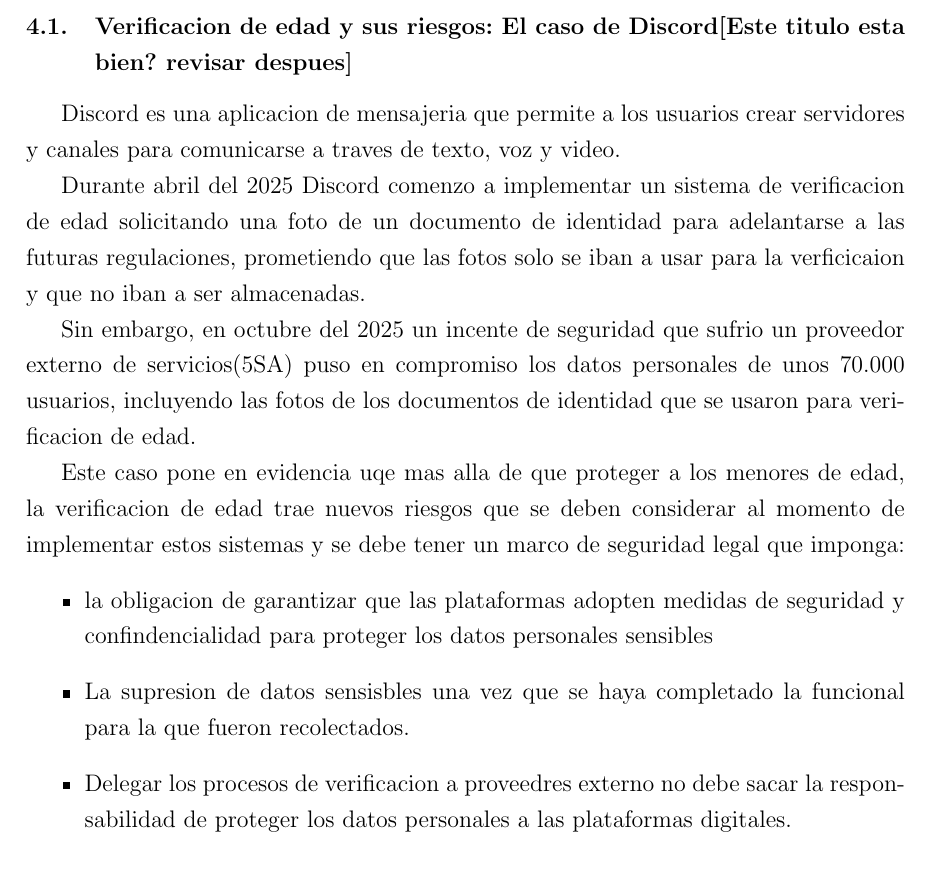
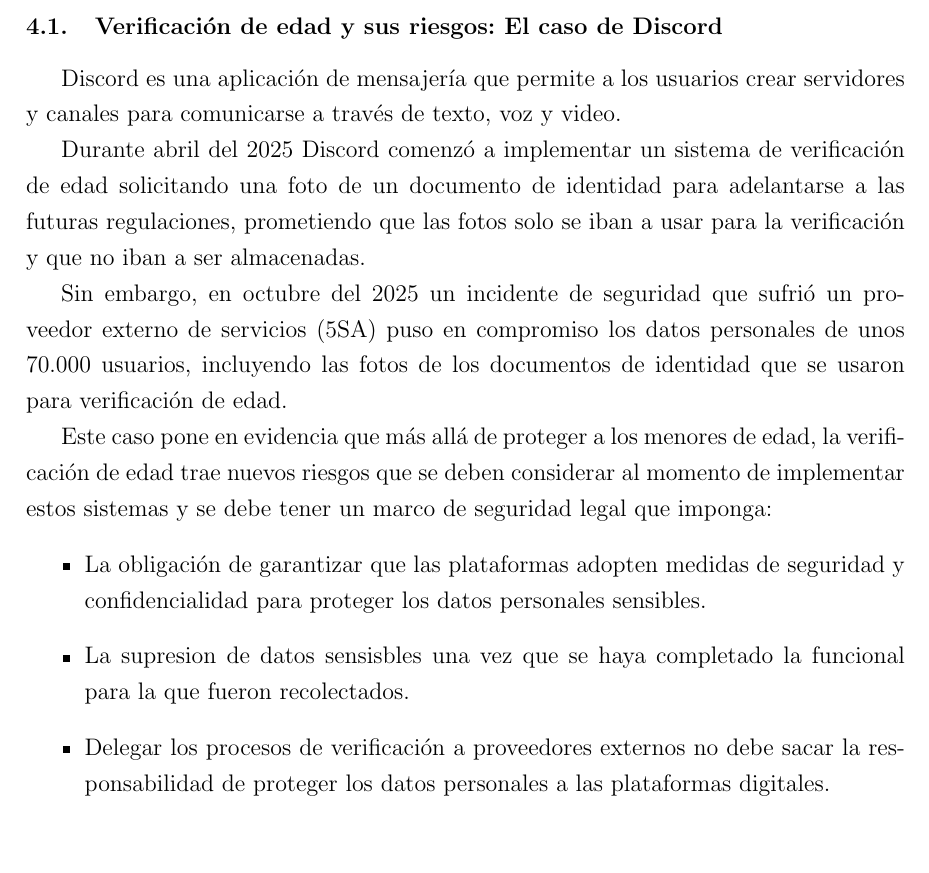
Before and after one commit to Lubonch/TP-Legislacion, a LaTeX document (main.tex, which reads desarrollo.tex): part of page 7 of 11, cut so that both start at the same text, the shorter picture padded with empty space. Compiled offline with pdfLaTeX.

Commit message:
Se corrigen errores de ortografia

```diff
--- a/desarrollo.tex
+++ b/desarrollo.tex
@@ -68,19 +68,19 @@
     \end{itemize}
 \end{enumerate}
 
-\subsection{Verificacion de edad y sus riesgos: El caso de Discord[Este titulo esta bien? revisar despues]}
+\subsection{Verificación de edad y sus riesgos: El caso de Discord}
 
-Discord es una aplicacion de mensajeria que permite a los usuarios crear servidores y canales para comunicarse a traves de texto, voz y video.
+Discord es una aplicación de mensajería que permite a los usuarios crear servidores y canales para comunicarse a través de texto, voz y video.
 
-Durante abril del 2025 Discord comenzo a implementar un sistema de verificacion de edad solicitando una foto de un documento de identidad para adelantarse a las futuras regulaciones, prometiendo que las fotos solo se iban a usar para la verficicaion y que no iban a ser almacenadas.
+Durante abril del 2025 Discord comenzó a implementar un sistema de verificación de edad solicitando una foto de un documento de identidad para adelantarse a las futuras regulaciones, prometiendo que las fotos solo se iban a usar para la verificación y que no iban a ser almacenadas.
 
-Sin embargo, en octubre del 2025 un incente de seguridad que sufrio un proveedor externo de servicios(5SA) puso en compromiso los datos personales de unos 70.000 usuarios, incluyendo las fotos de los documentos de identidad que se usaron para verificacion de edad.
+Sin embargo, en octubre del 2025 un incidente de seguridad que sufrió un proveedor externo de servicios (5SA) puso en compromiso los datos personales de unos 70.000 usuarios, incluyendo las fotos de los documentos de identidad que se usaron para verificación de edad.
 
-Este caso pone en evidencia uqe mas alla de que proteger a los menores de edad, la verificacion de edad trae nuevos riesgos que se deben considerar al momento de implementar estos sistemas y se debe tener un marco de seguridad legal que imponga:
+Este caso pone en evidencia que más allá de proteger a los menores de edad, la verificación de edad trae nuevos riesgos que se deben considerar al momento de implementar estos sistemas y se debe tener un marco de seguridad legal que imponga:
 \begin{itemize}
-        \item la obligacion de garantizar que las plataformas adopten medidas de seguridad y confindencialidad para proteger los datos personales sensibles
+        \item La obligación de garantizar que las plataformas adopten medidas de seguridad y confidencialidad para proteger los datos personales sensibles.
         \item La supresion de datos sensisbles una vez que  se haya completado la funcional para la que fueron recolectados.
-        \item Delegar los procesos de verificacion a proveedres externo no debe sacar la responsabilidad de proteger los datos personales a las plataformas digitales.
+        \item Delegar los procesos de verificación a proveedores externos no debe sacar la responsabilidad de proteger los datos personales a las plataformas digitales.
 \end{itemize}
 
 \section{¿Cómo aborda la justicia Argentina la regulación de redes sociales?}
```
